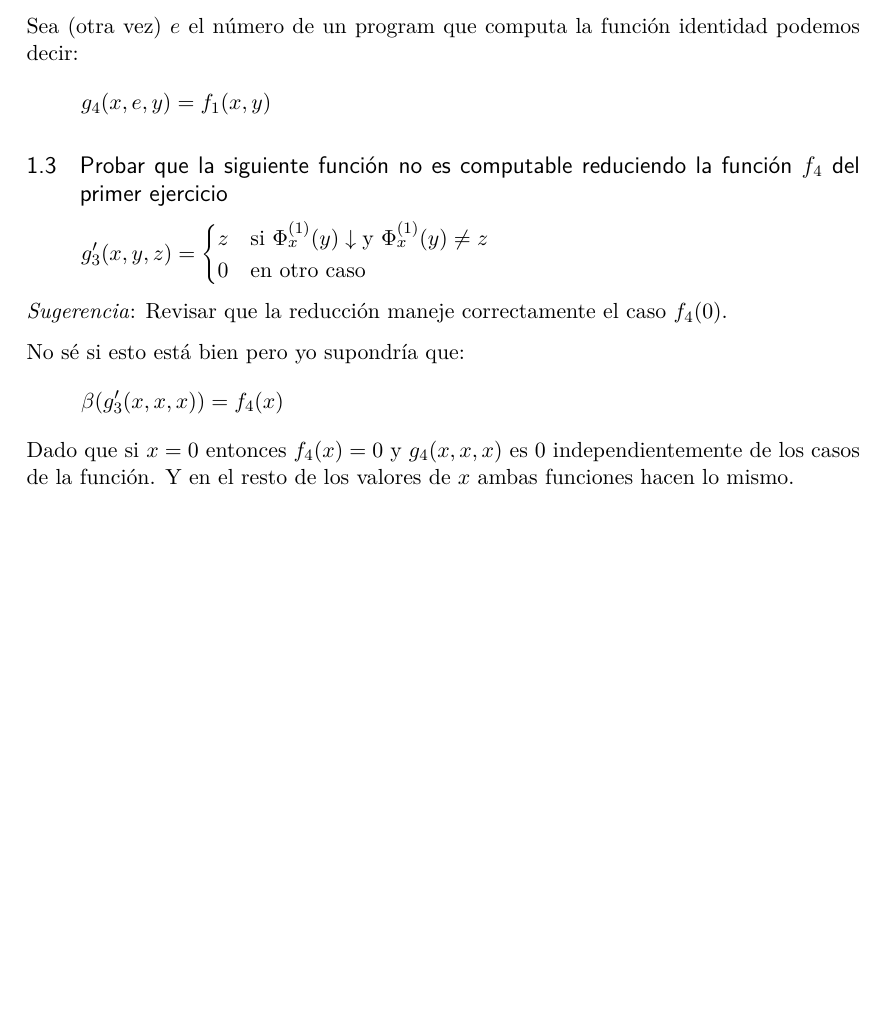
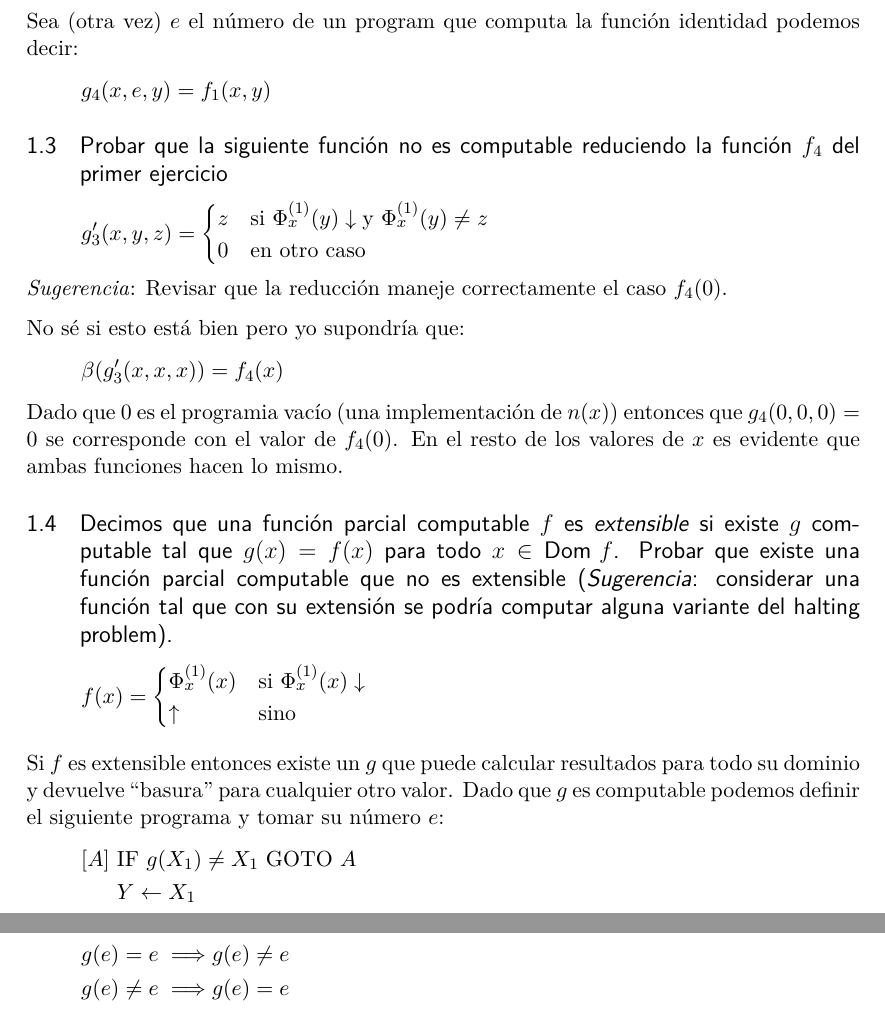
Before and after one commit to iglosiggio/practica-lyc-2018, a LaTeX document (resuelto3.tex): part of page 3 of 3 before the commit and two parts of pages 3 and 4 of 4 after it, the two joined at a grey line, cut so that both start at the same text, the shorter picture padded with empty space. Compiled offline with pdfLaTeX.

Commit message:
intento de resolver el ejercicio 4

```diff
--- a/resuelto3.tex
+++ b/resuelto3.tex
@@ -268,8 +268,35 @@ No sé si esto está bien pero yo supondría que:
 \[
 	\beta(g_3'(x, x, x)) = f_4(x)
 \]
-Dado que si $x = 0$ entonces $f_4(x) = 0$ y $g_4(x, x, x)$ es $0$
-independientemente de los casos de la función. Y en el resto de los valores de
-$x$ ambas funciones hacen lo mismo.
+Dado que $0$ es el programia vacío (una implementación de $n(x)$) entonces que
+$g_4(0, 0, 0) = 0$ se corresponde con el valor de $f_4(0)$. En el resto de los
+valores de $x$ es evidente que ambas funciones hacen lo mismo.
+
+\subsection{Decimos que una función parcial computable $f$ es \emph{extensible}
+si existe $g$ computable tal que $g(x) = f(x)$ para todo $x \in \Dom f$. Probar
+que existe una función parcial computable que no es extensible
+(\emph{Sugerencia}: considerar una función tal que con su extensión se podría
+computar alguna variante del halting problem).}
+\[
+	f(x) =
+	\begin{cases}
+		\Phi^{(1)}_x(x) & \text{si } \Phi^{(1)}_x(x) \ddef \\
+		\indef & \text{sino}
+	\end{cases}
+\]
+
+Si $f$ es extensible entonces existe un $g$ que puede calcular resultados para
+todo su dominio y devuelve ``basura'' para cualquier otro valor. Dado que $g$
+es computable podemos definir el siguiente programa y tomar su número $e$:
+\begin{align*}
+	[A]\ &\IF\ g(X_1) \neq X_1\ \GOTO\ A \\
+	     &Y \into X_1
+\end{align*}
+
+Ahora, ¿Cuál es el valor de $g(e)$?
+\begin{align*}
+	g(e) = e    \implies& g(e) \neq e \\
+	g(e) \neq e \implies& g(e) = e
+\end{align*}
 
 \end{document}
```
